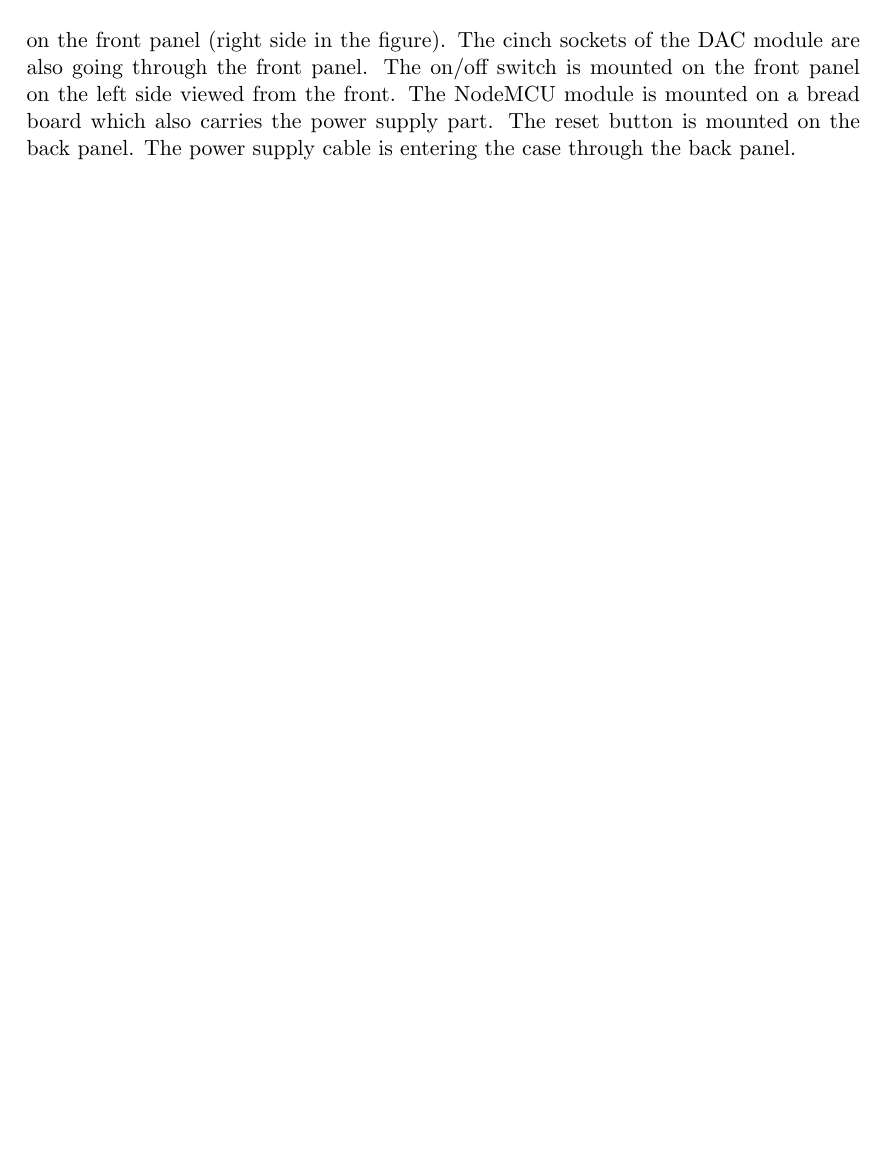
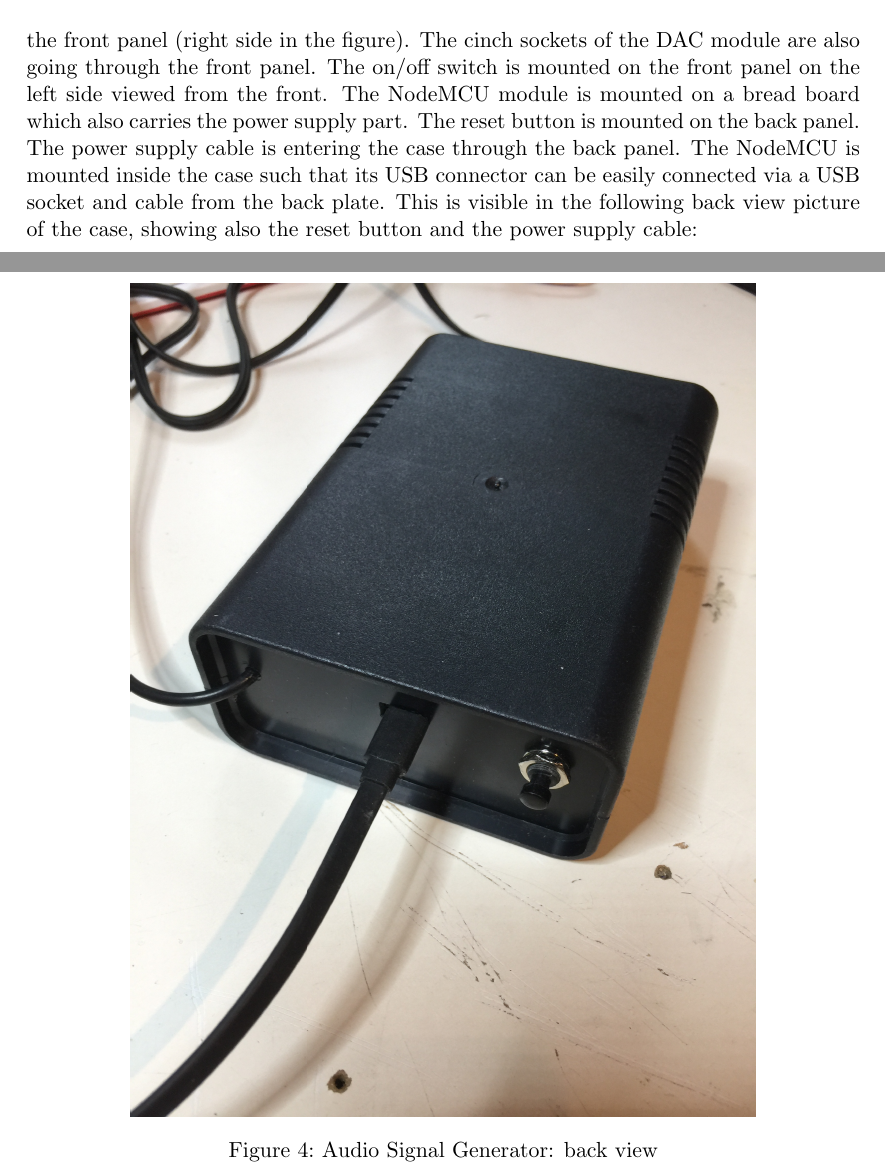
Before and after one commit to DrMarkusReinhardt/StereoAudioSignalGeneratorESP8266PCM5102, a LaTeX document (DOC/StereoAudioSignalGenerator.tex): part of page 5 of 7 before the commit and two parts of pages 5 and 6 of 8 after it, the two joined at a grey line, cut so that both start at the same text, the shorter picture padded with empty space. Compiled offline with pdfLaTeX.

Commit message:
updated documentation (TeX)

```diff
--- a/DOC/StereoAudioSignalGenerator.tex
+++ b/DOC/StereoAudioSignalGenerator.tex
@@ -129,6 +129,15 @@ The mechanical assembly inside the case is shown in figure \ref{fig:mechanics}
 \end{figure}
 The display is mounted on the front panel (right side in the figure). The cinch sockets of the DAC module are also going through the front panel. The on/off switch is mounted on the front panel on the left side viewed from the front.
 The NodeMCU module is mounted on a bread board which also carries the power supply part. The reset button is mounted on the back panel. The power supply cable is entering the case through the back panel.
+The NodeMCU is mounted inside the case such that its USB connector can be easily connected via a USB socket and cable
+from the back plate. This is visible in the following back view picture of the case, showing also the reset button and the power supply cable:
+\begin{figure}[tbph]
+	\centering
+	\includegraphics[width=\linewidth,angle=-90]{AudioSignalGeneratorTopBackViewClosed.jpeg}
+	\caption[Audio Signal Generator: back view]{Audio Signal Generator: back view}
+	\label{fig:mechanics}
+\end{figure}
+
 \newpage
 
 \section{Schematics}
```
Also changed, not shown: 1 other file.
